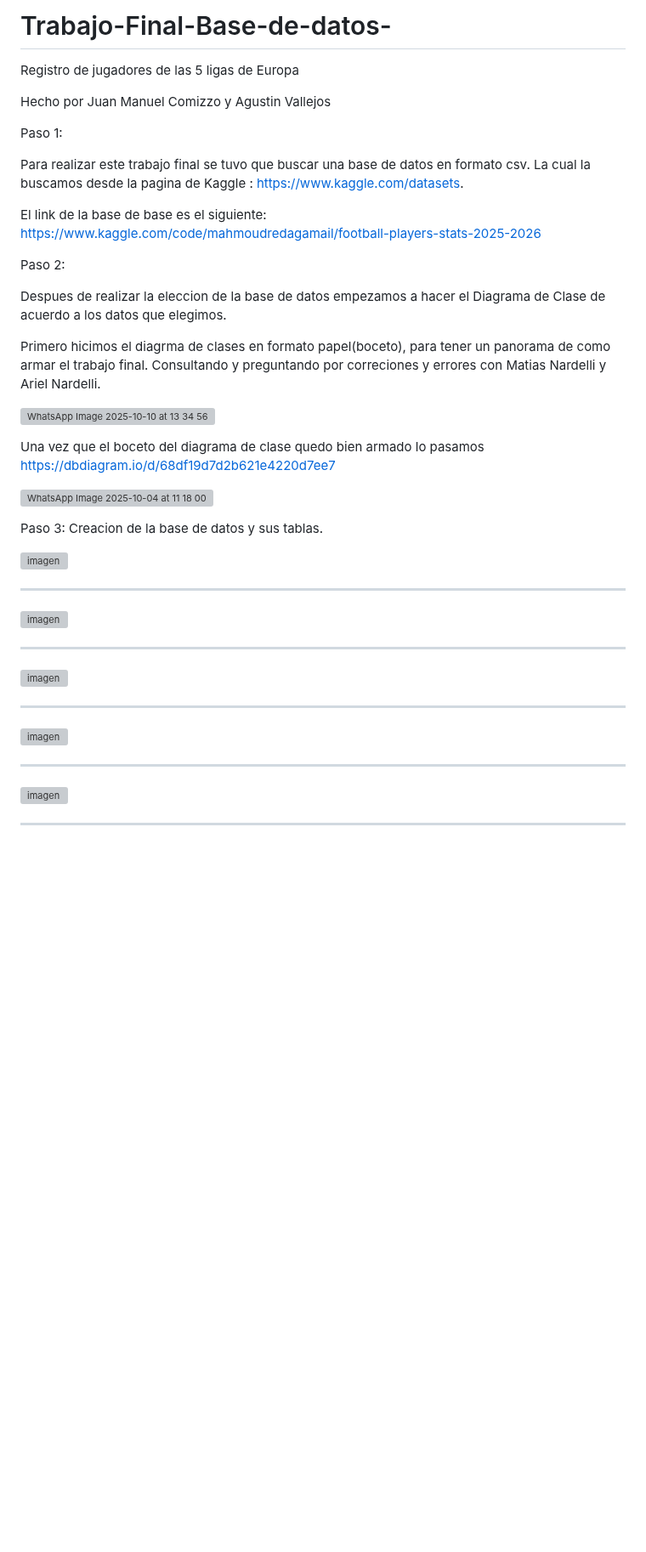
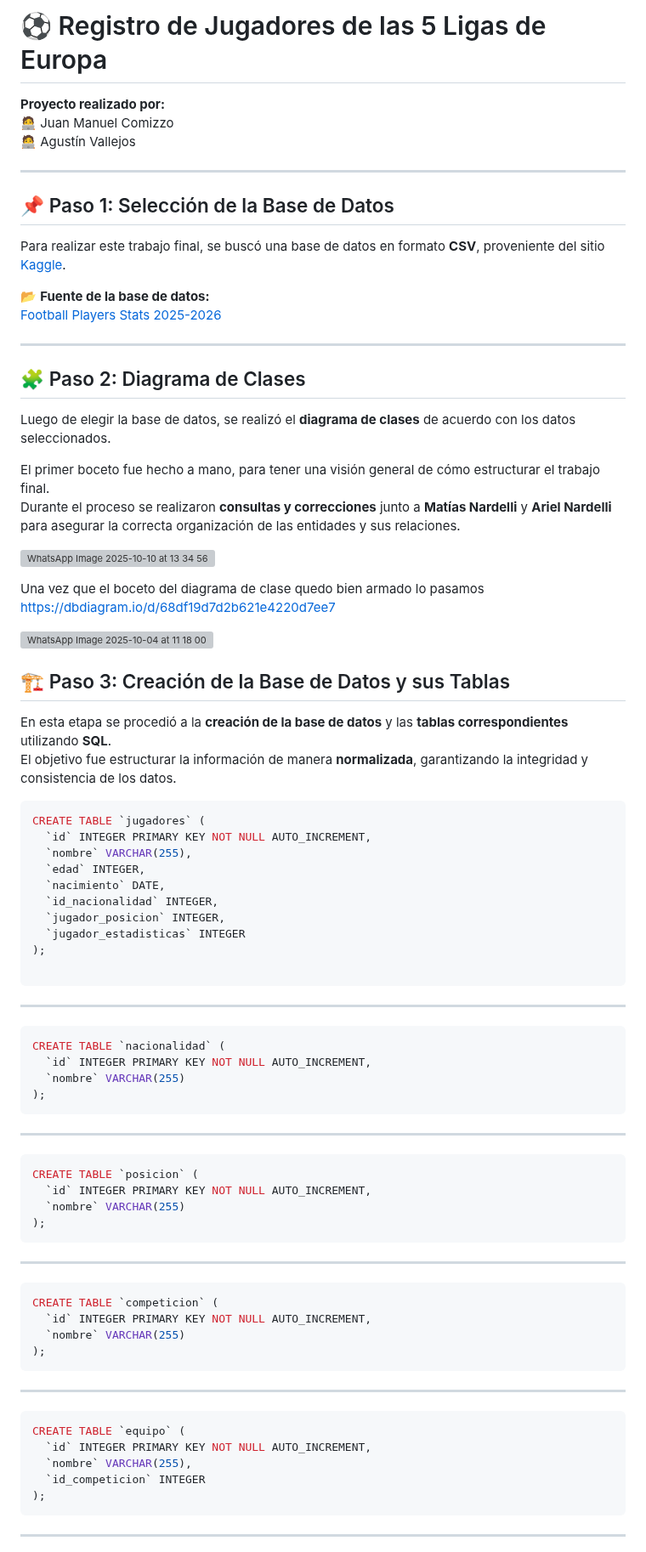
Before and after one commit to Agus13112/Trabajo-Final-Base-de-datos-, a Markdown page: README.md, the part around one of its changes. Shown at 85% size. Drawn GitHub-style; blank space fills up the shorter version; grey boxes are pictures that could not be loaded.

Commit message:
Revise y mejore el contenido del README.md
Se actualizó el README.md para mejorar la presentación y la claridad de los pasos del proyecto, incluyendo secciones con emojis y enlaces a recursos.

````diff
--- a/README.md
+++ b/README.md
@@ -1,20 +1,26 @@
-# Trabajo-Final-Base-de-datos-
-Registro de jugadores de las 5 ligas de Europa
+# ⚽ Registro de Jugadores de las 5 Ligas de Europa
 
-Hecho por Juan Manuel Comizzo y Agustin Vallejos
+**Proyecto realizado por:**
+🧑‍💻 Juan Manuel Comizzo
+🧑‍💻 Agustín Vallejos
 
-Paso 1:
+---
 
-Para realizar este trabajo final se tuvo que buscar una base de datos en formato csv. La cual la buscamos desde la pagina de Kaggle : https://www.kaggle.com/datasets.
+## 📌 Paso 1: Selección de la Base de Datos
 
-El link de la base de base es el siguiente:
-https://www.kaggle.com/code/mahmoudredagamail/football-players-stats-2025-2026
+Para realizar este trabajo final, se buscó una base de datos en formato **CSV**, proveniente del sitio [Kaggle](https://www.kaggle.com/datasets).
 
-Paso 2:
+📂 **Fuente de la base de datos:**
+[Football Players Stats 2025-2026](https://www.kaggle.com/code/mahmoudredagamail/football-players-stats-2025-2026)
 
-Despues de realizar la eleccion de la base de datos empezamos a hacer el Diagrama de Clase de acuerdo a los datos que elegimos.
+---
 
-Primero hicimos el diagrma de clases en formato papel(boceto), para tener un panorama de como armar el trabajo final. Consultando y preguntando por correciones y errores con Matias Nardelli y Ariel Nardelli.
+## 🧩 Paso 2: Diagrama de Clases
+
+Luego de elegir la base de datos, se realizó el **diagrama de clases** de acuerdo con los datos seleccionados.
+
+El primer boceto fue hecho a mano, para tener una visión general de cómo estructurar el trabajo final.
+Durante el proceso se realizaron **consultas y correcciones** junto a **Matías Nardelli** y **Ariel Nardelli** para asegurar la correcta organización de las entidades y sus relaciones.
 
 ![WhatsApp Image 2025-10-10 at 13 34 56](https://github.com/user-attachments/assets/fc9e307f-cc21-481c-a5c2-9993cda0fe5e)
 
@@ -22,26 +28,60 @@ Una vez que el boceto del diagrama de clase quedo bien armado lo pasamos https:/
 
 ![WhatsApp Image 2025-10-04 at 11 18 00](https://github.com/user-attachments/assets/b48f9210-7791-475e-8ee1-b30d0f7961d9)
 
-Paso 3:
-  Creacion de la base de datos y sus tablas.
+## 🏗️ Paso 3: Creación de la Base de Datos y sus Tablas
 
-<img width="404" height="218" alt="imagen" src="https://github.com/user-attachments/assets/a06cad7e-00a7-400f-8994-b643b5a649e0" />
+En esta etapa se procedió a la **creación de la base de datos** y las **tablas correspondientes** utilizando **SQL**.
+El objetivo fue estructurar la información de manera **normalizada**, garantizando la integridad y consistencia de los datos.
+
+```sql
+CREATE TABLE `jugadores` (
+  `id` INTEGER PRIMARY KEY NOT NULL AUTO_INCREMENT,
+  `nombre` VARCHAR(255),
+  `edad` INTEGER,
+  `nacimiento` DATE,
+  `id_nacionalidad` INTEGER,
+  `jugador_posicion` INTEGER,
+  `jugador_estadisticas` INTEGER
+);
+
+```
 
 -----------------------------------------------------------------------------------------------------------------------------------
 
-<img width="411" height="97" alt="imagen" src="https://github.com/user-attachments/assets/74ef8a19-0c7c-4773-91de-074fb2dc33ba" />
+```sql
+CREATE TABLE `nacionalidad` (
+  `id` INTEGER PRIMARY KEY NOT NULL AUTO_INCREMENT,
+  `nombre` VARCHAR(255)
+);
+```
 
 -----------------------------------------------------------------------------------------------------------------------------------
 
-<img width="403" height="100" alt="imagen" src="https://github.com/user-attachments/assets/760b8522-07dd-4260-ba2a-d80cda3525ea" />
+```sql
+CREATE TABLE `posicion` (
+  `id` INTEGER PRIMARY KEY NOT NULL AUTO_INCREMENT,
+  `nombre` VARCHAR(255)
+);
+```
 
 -----------------------------------------------------------------------------------------------------------------------------------
 
-<img width="404" height="97" alt="imagen" src="https://github.com/user-attachments/assets/87acb732-c9d3-4de0-8be3-476ae0cd8ef9" />
+```sql
+CREATE TABLE `competicion` (
+  `id` INTEGER PRIMARY KEY NOT NULL AUTO_INCREMENT,
+  `nombre` VARCHAR(255)
+);
+```
 
 -----------------------------------------------------------------------------------------------------------------------------------
 
-<img width="405" height="119" alt="imagen" src="https://github.com/user-attachments/assets/b681b3e8-5336-4a7c-bacf-53aa7ded849a" />
+```sql
+CREATE TABLE `equipo` (
+  `id` INTEGER PRIMARY KEY NOT NULL AUTO_INCREMENT,
+  `nombre` VARCHAR(255),
+  `id_competicion` INTEGER
+);
+```
 
 -----------------------------------------------------------------------------------------------------------------------------------
 
````
Also changed, not shown: other parts of README.md (+55 -6 lines).
